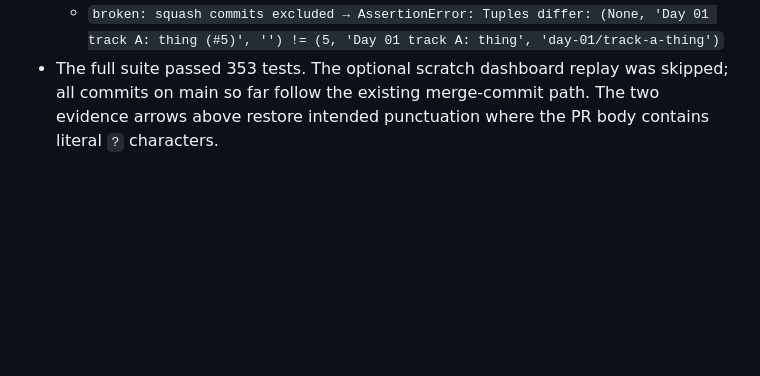
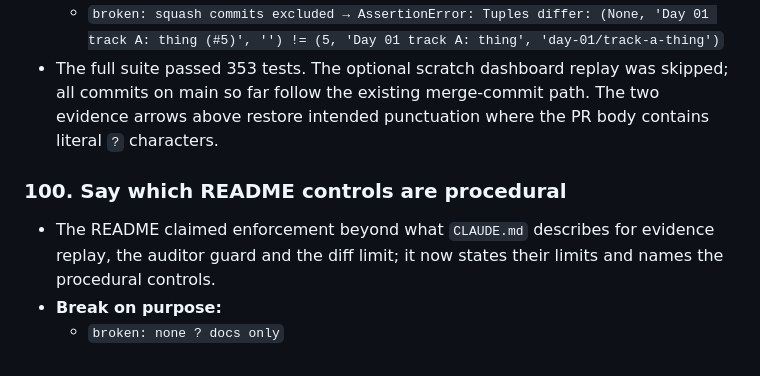
Before and after one commit to Yusuprozimemet/agentic-workflow-kit, a Markdown page: kit/CHANGES.md, the part around the change. Rendered like a GitHub page; blank space fills up the shorter version.

```diff
--- a/kit/CHANGES.md
+++ b/kit/CHANGES.md
@@ -2000,3 +2000,10 @@ if a reliable, small rule can be defined; use the explicit review step now.
 - The full suite passed 353 tests. The optional scratch dashboard replay was skipped; all
   commits on main so far follow the existing merge-commit path. The two evidence arrows above
   restore intended punctuation where the PR body contains literal `?` characters.
+
+### 100. Say which README controls are procedural
+
+- The README claimed enforcement beyond what `CLAUDE.md` describes for evidence replay,
+  the auditor guard and the diff limit; it now states their limits and names the procedural controls.
+- **Break on purpose:**
+  - `broken: none ? docs only`
```
Also changed, not shown: README.md (+10 -6 lines).
